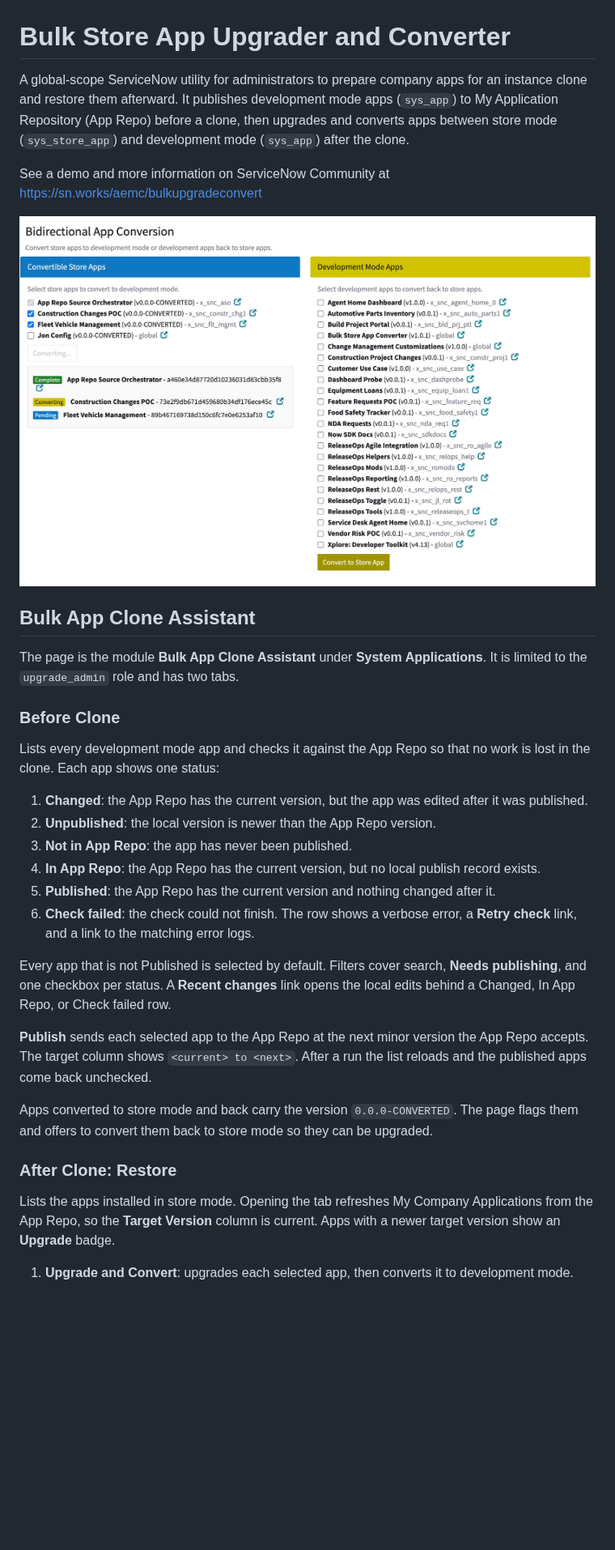
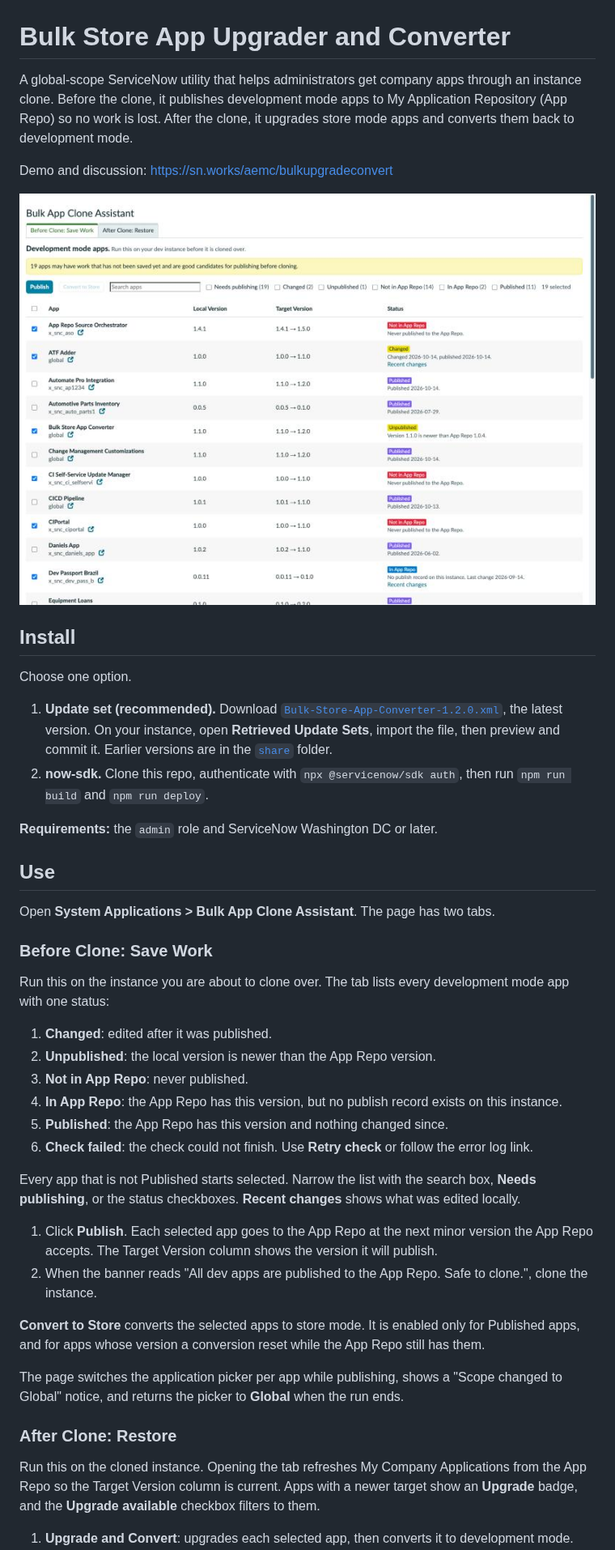
Before and after one commit to jon-lind-sn/bulk-store-app-converter, a Markdown page: README.md, the part around one of its changes. Shown at 81% size. Drawn GitHub-style; pictures changed too: bulk-store-app-converter.jpg (deleted), images/before-clone.jpg (added); blank space fills up the shorter version.

Commit message:
Rewrite README for install and use, add current screenshot
Co-Authored-By: Claude Sonnet 5.5 <noreply@anthropic.com>

```diff
--- a/README.md
+++ b/README.md
@@ -1,34 +1,46 @@
 # Bulk Store App Upgrader and Converter
 
-A global-scope ServiceNow utility for administrators to prepare company apps for an instance clone and restore them afterward. It publishes development mode apps (`sys_app`) to My Application Repository (App Repo) before a clone, then upgrades and converts apps between store mode (`sys_store_app`) and development mode (`sys_app`) after the clone.
+A global-scope ServiceNow utility that helps administrators get company apps through an instance clone. Before the clone, it publishes development mode apps to My Application Repository (App Repo) so no work is lost. After the clone, it upgrades store mode apps and converts them back to development mode.
 
-See a demo and more information on ServiceNow Community at https://sn.works/aemc/bulkupgradeconvert
+Demo and discussion: https://sn.works/aemc/bulkupgradeconvert
 
-![Bulk Store App Converter screenshot](bulk-store-app-converter.jpg)
+![Bulk App Clone Assistant, Before Clone tab](images/before-clone.jpg)
 
-## Bulk App Clone Assistant
+## Install
 
-The page is the module **Bulk App Clone Assistant** under **System Applications**. It is limited to the `upgrade_admin` role and has two tabs.
+Choose one option.
 
-### Before Clone
+1. **Update set (recommended).** Download [`Bulk-Store-App-Converter-1.2.0.xml`](share/Bulk-Store-App-Converter-1.2.0.xml), the latest version. On your instance, open **Retrieved Update Sets**, import the file, then preview and commit it. Earlier versions are in the [`share`](share) folder.
+2. **now-sdk.** Clone this repo, authenticate with `npx @servicenow/sdk auth`, then run `npm run build` and `npm run deploy`.
 
-Lists every development mode app and checks it against the App Repo so that no work is lost in the clone. Each app shows one status:
+**Requirements:** the `admin` role and ServiceNow Washington DC or later.
 
-1. **Changed**: the App Repo has the current version, but the app was edited after it was published.
+## Use
+
+Open **System Applications > Bulk App Clone Assistant**. The page has two tabs.
+
+### Before Clone: Save Work
+
+Run this on the instance you are about to clone over. The tab lists every development mode app with one status:
+
+1. **Changed**: edited after it was published.
 2. **Unpublished**: the local version is newer than the App Repo version.
-3. **Not in App Repo**: the app has never been published.
-4. **In App Repo**: the App Repo has the current version, but no local publish record exists.
-5. **Published**: the App Repo has the current version and nothing changed after it.
-6. **Check failed**: the check could not finish. The row shows a verbose error, a **Retry check** link, and a link to the matching error logs.
+3. **Not in App Repo**: never published.
+4. **In App Repo**: the App Repo has this version, but no publish record exists on this instance.
+5. **Published**: the App Repo has this version and nothing changed since.
+6. **Check failed**: the check could not finish. Use **Retry check** or follow the error log link.
 
-Every app that is not Published is selected by default. Filters cover search, **Needs publishing**, and one checkbox per status. A **Recent changes** link opens the local edits behind a Changed, In App Repo, or Check failed row.
+Every app that is not Published starts selected. Narrow the list with the search box, **Needs publishing**, or the status checkboxes. **Recent changes** shows what was edited locally.
 
-**Publish** sends each selected app to the App Repo at the next minor version the App Repo accepts. The target column shows `<current> to <next>`. After a run the list reloads and the published apps come back unchecked.
+1. Click **Publish**. Each selected app goes to the App Repo at the next minor version the App Repo accepts. The Target Version column shows the version it will publish.
+2. When the banner reads "All dev apps are published to the App Repo. Safe to clone.", clone the instance.
 
-Apps converted to store mode and back carry the version `0.0.0-CONVERTED`. The page flags them and offers to convert them back to store mode so they can be upgraded.
+**Convert to Store** converts the selected apps to store mode. It is enabled only for Published apps, and for apps whose version a conversion reset while the App Repo still has them.
+
+The page switches the application picker per app while publishing, shows a "Scope changed to Global" notice, and returns the picker to **Global** when the run ends.
 
 ### After Clone: Restore
 
-Lists the apps installed in store mode. Opening the tab refreshes My Company Applications from the App Repo, so the **Target Version** column is current. Apps with a newer target version show an **Upgrade** badge.
+Run this on the cloned instance. Opening the tab refreshes My Company Applications from the App Repo so the Target Version column is current. Apps with a newer target show an **Upgrade** badge, and the **Upgrade available** checkbox filters to them.
 
 1. **Upgrade and Convert**: upgrades each selected app, then converts it to development mode.
```
Also changed, not shown: other parts of README.md (+8 -46 lines).
